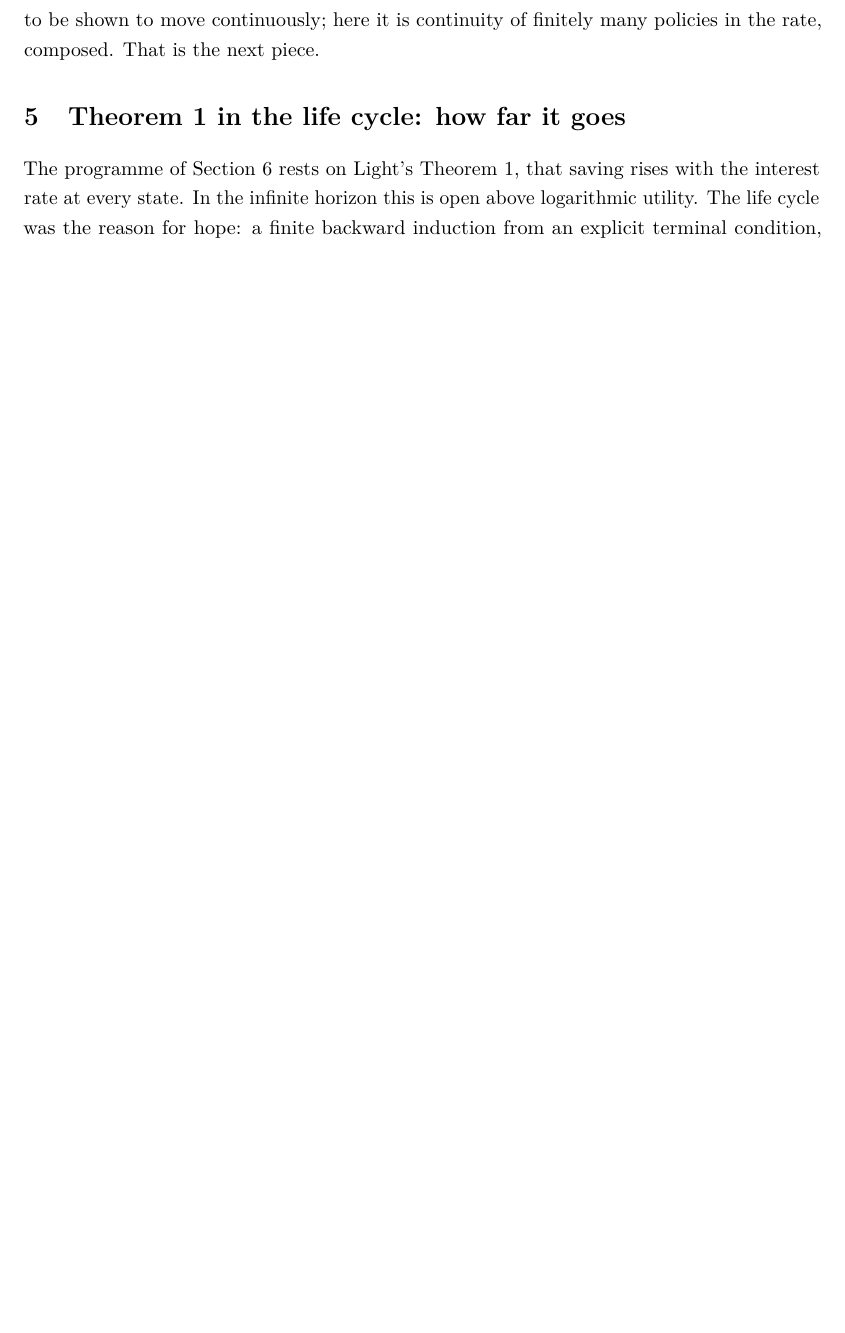
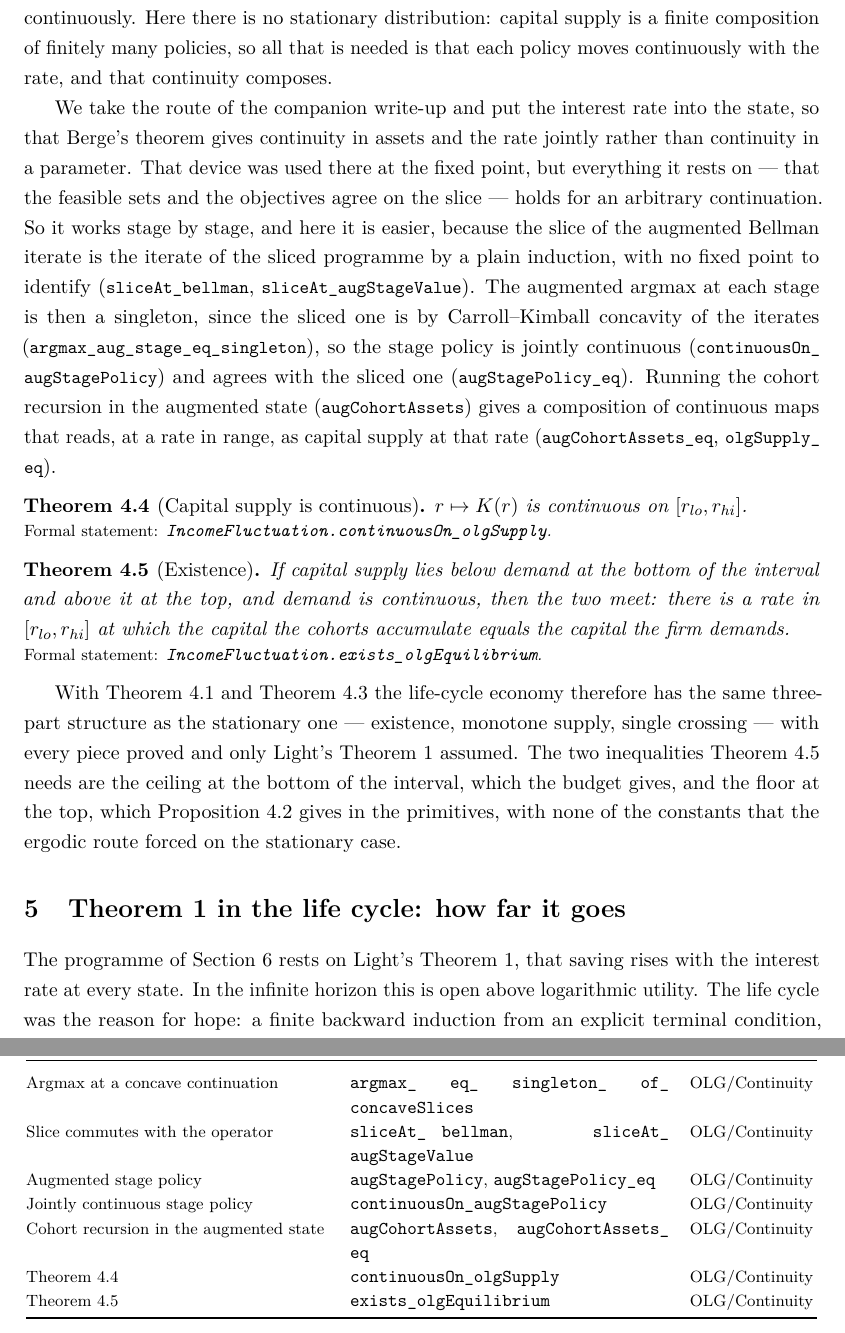
Before and after one commit to LeanEconomics/LeanEconomics, a LaTeX paper (WriteUpOLG/main.tex, which reads WriteUpOLG/sections/appendix_index.tex, WriteUpOLG/sections/equilibrium.tex): part of page 9 of 13 before the commit and two parts of pages 9 and 14 of 14 after it, the two joined at a grey line, cut at the place of the change, the shorter picture padded with empty space. Compiled offline with pdfLaTeX.

Commit message:
OLG: capital supply is continuous in the rate, and an equilibrium exists
The augmented state of IncomeFluctuationAugmented, which puts the rate into the state so that
Berge gives joint continuity, is reused stage by stage: its slice lemmas hold for an arbitrary
continuation, so the slice of the augmented Bellman iterate is the iterate of the sliced
programme by a plain induction with no fixed point to identify. The argmax at each stage is a
singleton by Carroll-Kimball concavity of the iterates, so the stage policy is jointly continuous
in assets and the rate and agrees with the sliced one. Running the cohort recursion in the
augmented state makes capital supply a composition of continuous maps, and the intermediate value
theorem then gives existence against a continuous demand.

The life-cycle economy now has existence, monotone supply and single crossing all proved, with
only Light's Theorem 1 assumed.

Co-Authored-By: Claude Opus 5 <noreply@anthropic.com>

```diff
--- a/WriteUpOLG/sections/appendix_index.tex
+++ b/WriteUpOLG/sections/appendix_index.tex
@@ -50,6 +50,14 @@ Life-cycle assets, aggregate capital & \lean{cohortAssets}, \lean{olgCapital} &
 Theorem~\ref{thm:thm2} & \lean{cohortAssets\_le}, \lean{olgCapital\_le\_of\_stagePolicy\_le} & OLG/\allowbreak Equilibrium\\
 Proposition~\ref{prop:floor} & \lean{le\_stagePolicy} & OLG/\allowbreak Equilibrium\\
 Theorem~\ref{thm:thm3} & \lean{olgEquilibriumRate\_unique} & OLG/\allowbreak Equilibrium\\
+\midrule
+Argmax at a concave continuation & \lean{argmax\_eq\_singleton\_of\_concaveSlices} & OLG/\allowbreak Continuity\\
+Slice commutes with the operator & \lean{sliceAt\_bellman}, \lean{sliceAt\_augStageValue} & OLG/\allowbreak Continuity\\
+Augmented stage policy & \lean{augStagePolicy}, \lean{augStagePolicy\_eq} & OLG/\allowbreak Continuity\\
+Jointly continuous stage policy & \lean{continuousOn\_augStagePolicy} & OLG/\allowbreak Continuity\\
+Cohort recursion in the augmented state & \lean{augCohortAssets}, \lean{augCohortAssets\_eq} & OLG/\allowbreak Continuity\\
+Theorem~\ref{thm:cont} & \lean{continuousOn\_olgSupply} & OLG/\allowbreak Continuity\\
+Theorem~\ref{thm:exist} & \lean{exists\_olgEquilibrium} & OLG/\allowbreak Continuity\\
 \bottomrule
 \end{longtable}
 \endgroup
--- a/WriteUpOLG/sections/equilibrium.tex
+++ b/WriteUpOLG/sections/equilibrium.tex
@@ -77,7 +77,43 @@ Theorem 1, that saving rises with the rate at every age, which is the subject of
 Section~\ref{sec:thm1}: it holds at Aiyagari's calibration for relative risk aversion up to about
 $3.4$, so the chain closes at his $\mu=3$ and not at his $\mu=5$.
 
-What is still missing for existence is continuity of capital supply in the rate. In the
-infinite horizon that was a substantial development, because the stationary distribution had to
-be shown to move continuously; here it is continuity of finitely many policies in the rate,
-composed. That is the next piece.
+\subsection{Continuity, and existence}
+
+The last input is continuity of capital supply in the rate. In the infinite horizon this was a
+substantial development, because the stationary distribution itself had to be shown to move
+continuously. Here there is no stationary distribution: capital supply is a finite composition of
+finitely many policies, so all that is needed is that each policy moves continuously with the
+rate, and that continuity composes.
+
+We take the route of the companion write-up and put the interest rate into the state, so that
+Berge's theorem gives continuity in assets and the rate jointly rather than continuity in a
+parameter. That device was used there at the fixed point, but everything it rests on --- that the
+feasible sets and the objectives agree on the slice --- holds for an arbitrary continuation. So
+it works stage by stage, and here it is easier, because the slice of the augmented Bellman
+iterate is the iterate of the sliced programme by a plain induction, with no fixed point to
+identify (\lean{sliceAt\_bellman}, \lean{sliceAt\_augStageValue}). The augmented argmax at each
+stage is then a singleton, since the sliced one is by Carroll--Kimball concavity of the iterates
+(\lean{argmax\_aug\_stage\_eq\_singleton}), so the stage policy is jointly continuous
+(\lean{continuousOn\_augStagePolicy}) and agrees with the sliced one
+(\lean{augStagePolicy\_eq}). Running the cohort recursion in the augmented state
+(\lean{augCohortAssets}) gives a composition of continuous maps that reads, at a rate in range, as
+capital supply at that rate (\lean{augCohortAssets\_eq}, \lean{olgSupply\_eq}).
+
+\begin{theorem}[Capital supply is continuous]\label{thm:cont}
+$r\mapsto K(r)$ is continuous on $[r_{lo},r_{hi}]$.
+\formal{IncomeFluctuation.continuousOn\_olgSupply}
+\end{theorem}
+
+\begin{theorem}[Existence]\label{thm:exist}
+If capital supply lies below demand at the bottom of the interval and above it at the top, and
+demand is continuous, then the two meet: there is a rate in $[r_{lo},r_{hi}]$ at which the capital
+the cohorts accumulate equals the capital the firm demands.
+\formal{IncomeFluctuation.exists\_olgEquilibrium}
+\end{theorem}
+
+With Theorem~\ref{thm:thm2} and Theorem~\ref{thm:thm3} the life-cycle economy therefore has the
+same three-part structure as the stationary one --- existence, monotone supply, single crossing
+--- with every piece proved and only Light's Theorem 1 assumed. The two inequalities
+Theorem~\ref{thm:exist} needs are the ceiling at the bottom of the interval, which the budget
+gives, and the floor at the top, which Proposition~\ref{prop:floor} gives in the primitives,
+with none of the constants that the ergodic route forced on the stationary case.
```
Also changed, not shown: WriteUpOLG/main.pdf, 2 other files.
